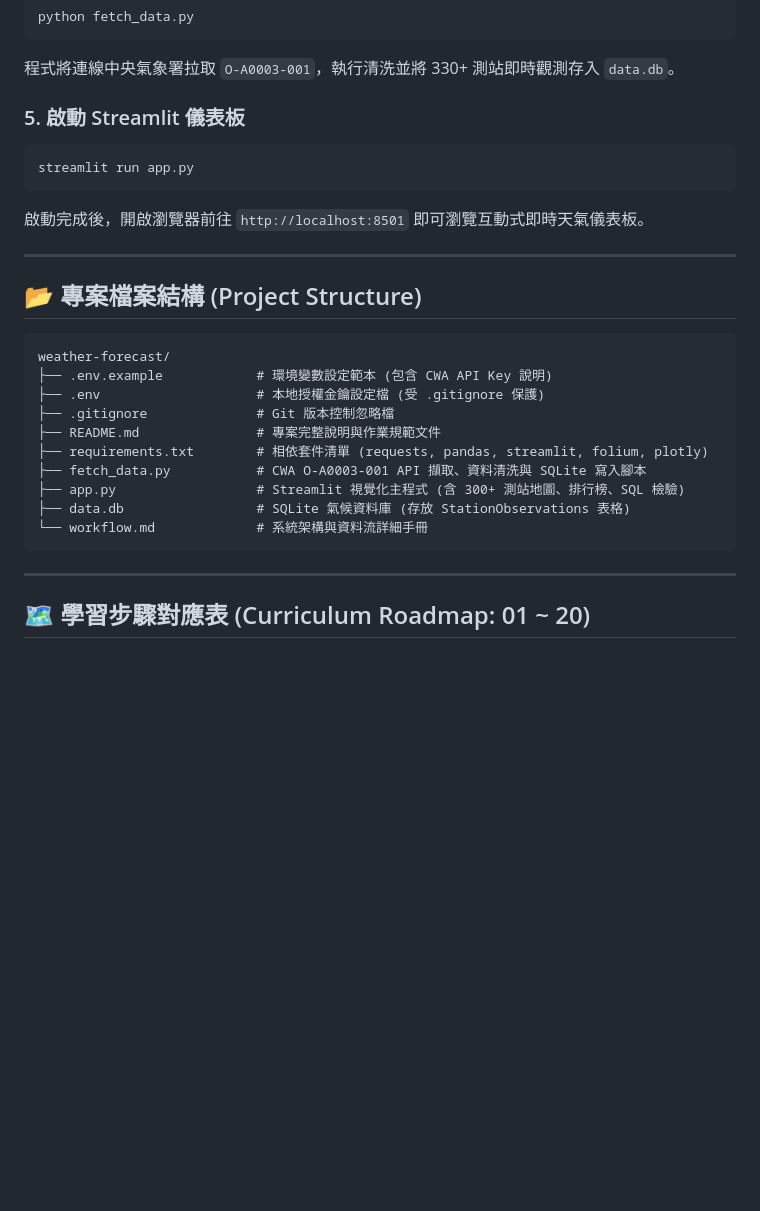
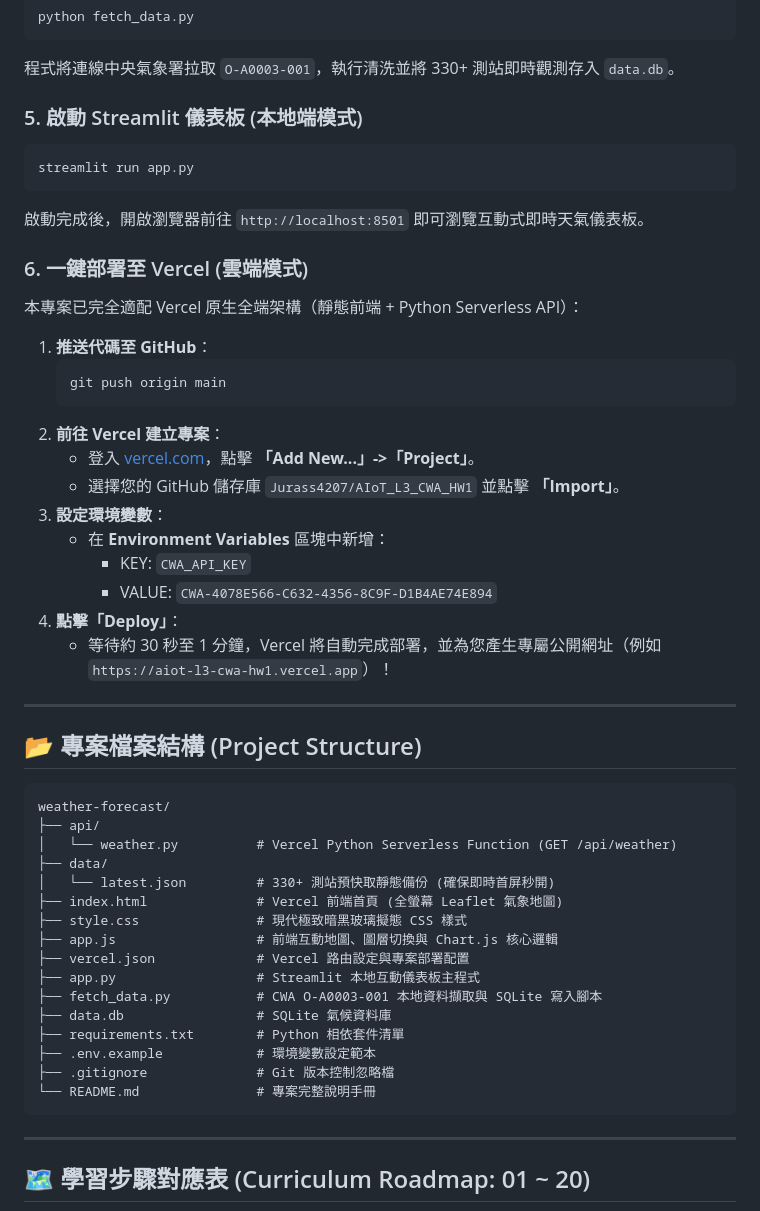
Before and after one commit to Jurass4207/AIoT_L3_CWA_HW1, a Markdown page: README.md, the part around the change. GitHub-like rendering; blank space fills up the shorter version.

Commit message:
docs: add Vercel deployment guide and update file structure

````diff
--- a/README.md
+++ b/README.md
@@ -157,11 +157,28 @@ python fetch_data.py
 ```
 程式將連線中央氣象署拉取 `O-A0003-001`，執行清洗並將 330+ 測站即時觀測存入 `data.db`。
 
-### 5. 啟動 Streamlit 儀表板
+### 5. 啟動 Streamlit 儀表板 (本地端模式)
 ```bash
 streamlit run app.py
 ```
 啟動完成後，開啟瀏覽器前往 `http://localhost:8501` 即可瀏覽互動式即時天氣儀表板。
+
+### 6. 一鍵部署至 Vercel (雲端模式)
+本專案已完全適配 Vercel 原生全端架構（靜態前端 + Python Serverless API）：
+
+1. **推送代碼至 GitHub**：
+   ```bash
+   git push origin main
+   ```
+2. **前往 Vercel 建立專案**：
+   - 登入 [vercel.com](https://vercel.com/)，點擊 **「Add New...」->「Project」**。
+   - 選擇您的 GitHub 儲存庫 `Jurass4207/AIoT_L3_CWA_HW1` 並點擊 **「Import」**。
+3. **設定環境變數**：
+   - 在 **Environment Variables** 區塊中新增：
+     - KEY: `CWA_API_KEY`
+     - VALUE: `CWA-4078E566-C632-4356-8C9F-D1B4AE74E894`
+4. **點擊「Deploy」**：
+   - 等待約 30 秒至 1 分鐘，Vercel 將自動完成部署，並為您產生專屬公開網址（例如 `https://aiot-l3-cwa-hw1.vercel.app`）！
 
 ---
 
@@ -169,15 +186,21 @@ streamlit run app.py
 
 ```text
 weather-forecast/
-├── .env.example            # 環境變數設定範本 (包含 CWA API Key 說明)
-├── .env                    # 本地授權金鑰設定檔 (受 .gitignore 保護)
+├── api/
+│   └── weather.py          # Vercel Python Serverless Function (GET /api/weather)
+├── data/
+│   └── latest.json         # 330+ 測站預快取靜態備份 (確保即時首屏秒開)
+├── index.html              # Vercel 前端首頁 (全螢幕 Leaflet 氣象地圖)
+├── style.css               # 現代極致暗黑玻璃擬態 CSS 樣式
+├── app.js                  # 前端互動地圖、圖層切換與 Chart.js 核心邏輯
+├── vercel.json             # Vercel 路由設定與專案部署配置
+├── app.py                  # Streamlit 本地互動儀表板主程式
+├── fetch_data.py           # CWA O-A0003-001 本地資料擷取與 SQLite 寫入腳本
+├── data.db                 # SQLite 氣候資料庫
+├── requirements.txt        # Python 相依套件清單
+├── .env.example            # 環境變數設定範本
 ├── .gitignore              # Git 版本控制忽略檔
-├── README.md               # 專案完整說明與作業規範文件
-├── requirements.txt        # 相依套件清單 (requests, pandas, streamlit, folium, plotly)
-├── fetch_data.py           # CWA O-A0003-001 API 擷取、資料清洗與 SQLite 寫入腳本
-├── app.py                  # Streamlit 視覺化主程式 (含 300+ 測站地圖、排行榜、SQL 檢驗)
-├── data.db                 # SQLite 氣候資料庫 (存放 StationObservations 表格)
-└── workflow.md             # 系統架構與資料流詳細手冊
+└── README.md               # 專案完整說明手冊
 ```
 
 ---
````
